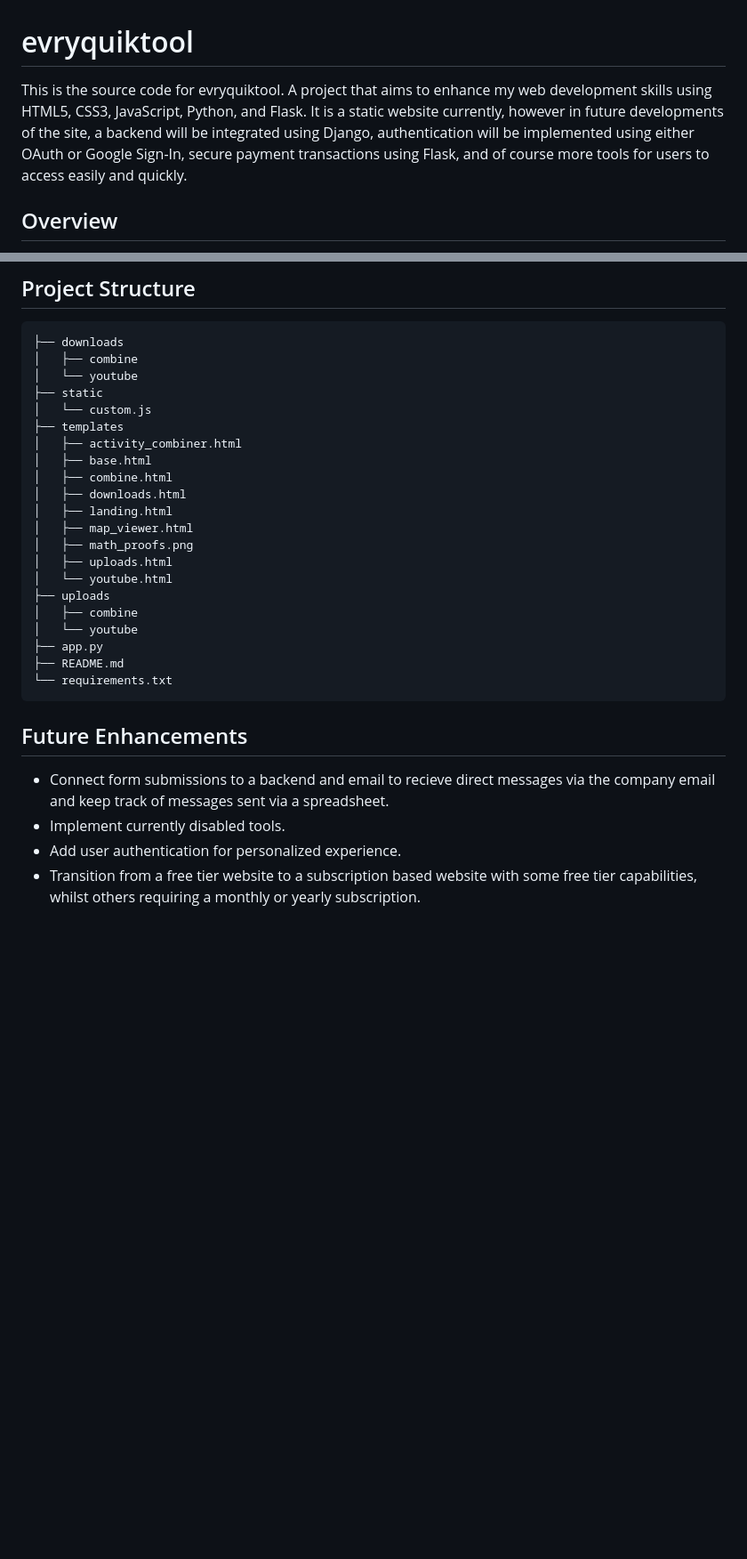
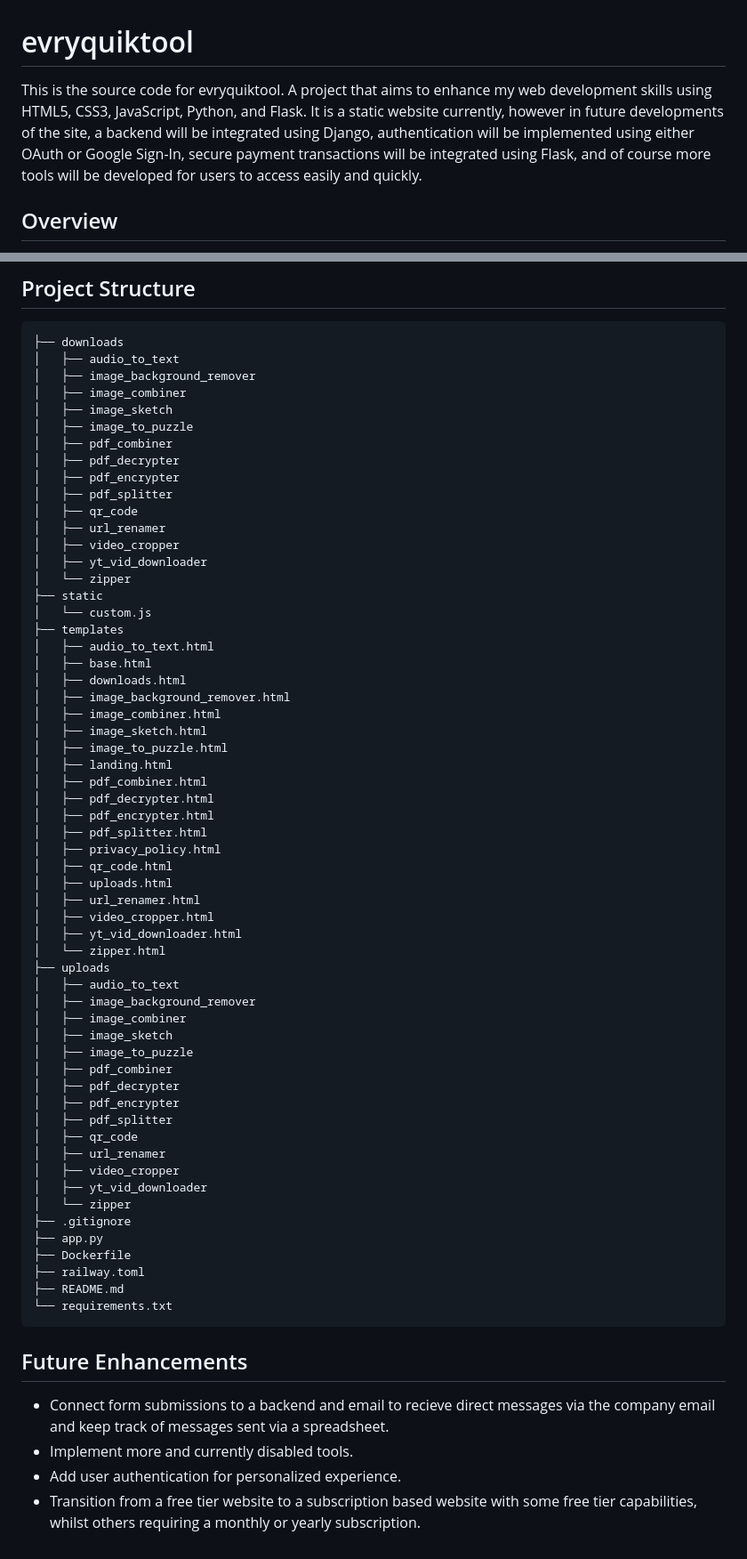
Before and after one commit to jbierowiec/evryquiktool, a Markdown page: README.md, 2 parts joined by grey strips. Shown at 89% size. Drawn GitHub-style; blank space fills up the shorter version.

````diff
--- a/README.md
+++ b/README.md
@@ -1,6 +1,6 @@
 # evryquiktool
 
-This is the source code for evryquiktool. A project that aims to enhance my web development skills using HTML5, CSS3, JavaScript, Python, and Flask. It is a static website currently, however in future developments of the site, a backend will be integrated using Django, authentication will be implemented using either OAuth or Google Sign-In, secure payment transactions using Flask, and of course more tools for users to access easily and quickly.
+This is the source code for evryquiktool. A project that aims to enhance my web development skills using HTML5, CSS3, JavaScript, Python, and Flask. It is a static website currently, however in future developments of the site, a backend will be integrated using Django, authentication will be implemented using either OAuth or Google Sign-In, secure payment transactions will be integrated using Flask, and of course more tools will be developed for users to access easily and quickly.
 
 ## Overview
 
@@ -24,30 +24,67 @@ This website is designed to be simple, responsive, and user friendly. The functi
 
 ```plaintext
 ├── downloads
-│   ├── combine
-│   └── youtube
+│   ├── audio_to_text
+│   ├── image_background_remover
+│   ├── image_combiner
+│   ├── image_sketch
+│   ├── image_to_puzzle
+│   ├── pdf_combiner
+│   ├── pdf_decrypter
+│   ├── pdf_encrypter
+│   ├── pdf_splitter
+│   ├── qr_code
+│   ├── url_renamer
+│   ├── video_cropper
+│   ├── yt_vid_downloader
+│   └── zipper
 ├── static
 │   └── custom.js
 ├── templates
-│   ├── activity_combiner.html
+│   ├── audio_to_text.html
 │   ├── base.html
-│   ├── combine.html
 │   ├── downloads.html
+│   ├── image_background_remover.html
+│   ├── image_combiner.html
+│   ├── image_sketch.html
+│   ├── image_to_puzzle.html
 │   ├── landing.html
-│   ├── map_viewer.html
-│   ├── math_proofs.png
+│   ├── pdf_combiner.html
+│   ├── pdf_decrypter.html
+│   ├── pdf_encrypter.html
+│   ├── pdf_splitter.html
+│   ├── privacy_policy.html
+│   ├── qr_code.html
 │   ├── uploads.html
-│   └── youtube.html
+│   ├── url_renamer.html
+│   ├── video_cropper.html
+│   ├── yt_vid_downloader.html
+│   └── zipper.html
 ├── uploads
-│   ├── combine
-│   └── youtube
+│   ├── audio_to_text
+│   ├── image_background_remover
+│   ├── image_combiner
+│   ├── image_sketch
+│   ├── image_to_puzzle
+│   ├── pdf_combiner
+│   ├── pdf_decrypter
+│   ├── pdf_encrypter
+│   ├── pdf_splitter
+│   ├── qr_code
+│   ├── url_renamer
+│   ├── video_cropper
+│   ├── yt_vid_downloader
+│   └── zipper
+├── .gitignore
 ├── app.py
+├── Dockerfile
+├── railway.toml
 ├── README.md
 └── requirements.txt
 ```
 
 ## Future Enhancements
 - Connect form submissions to a backend and email to recieve direct messages via the company email and keep track of messages sent via a spreadsheet.
-- Implement currently disabled tools.
+- Implement more and currently disabled tools.
 - Add user authentication for personalized experience.
 - Transition from a free tier website to a subscription based website with some free tier capabilities, whilst others requiring a monthly or yearly subscription.
````
